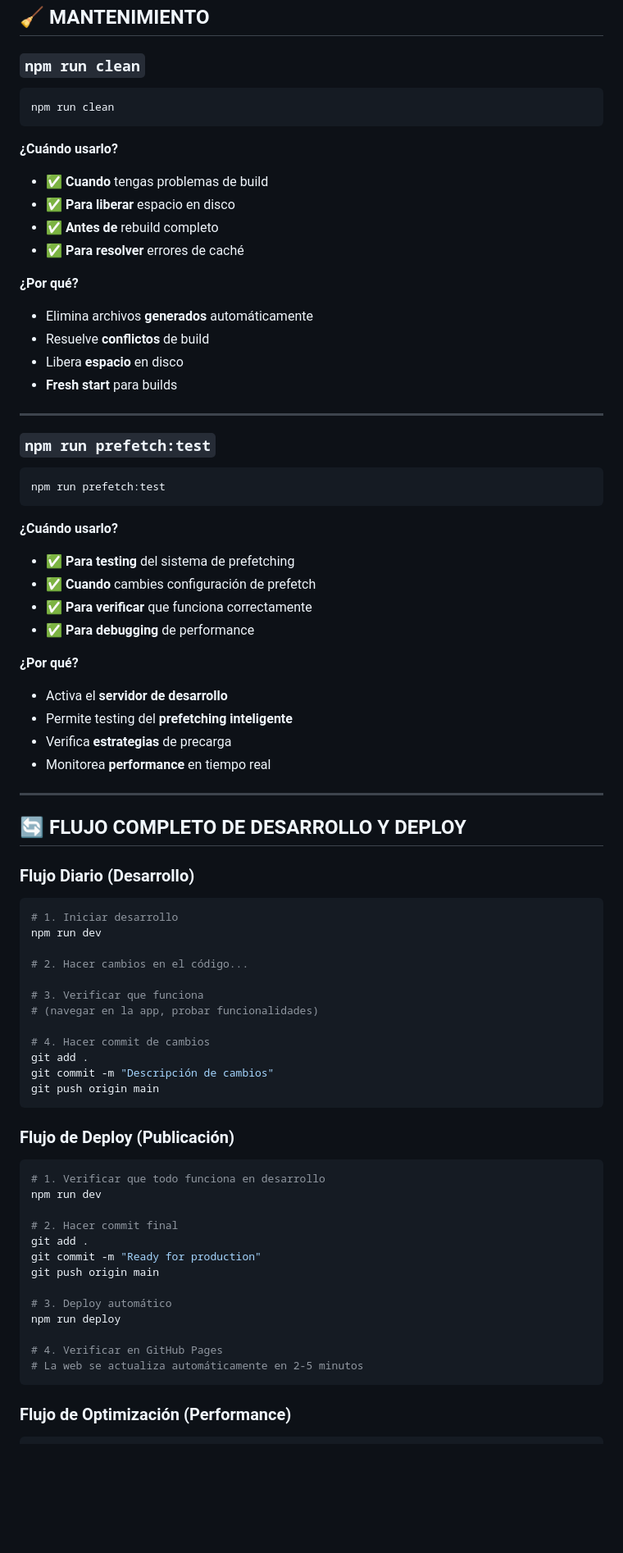
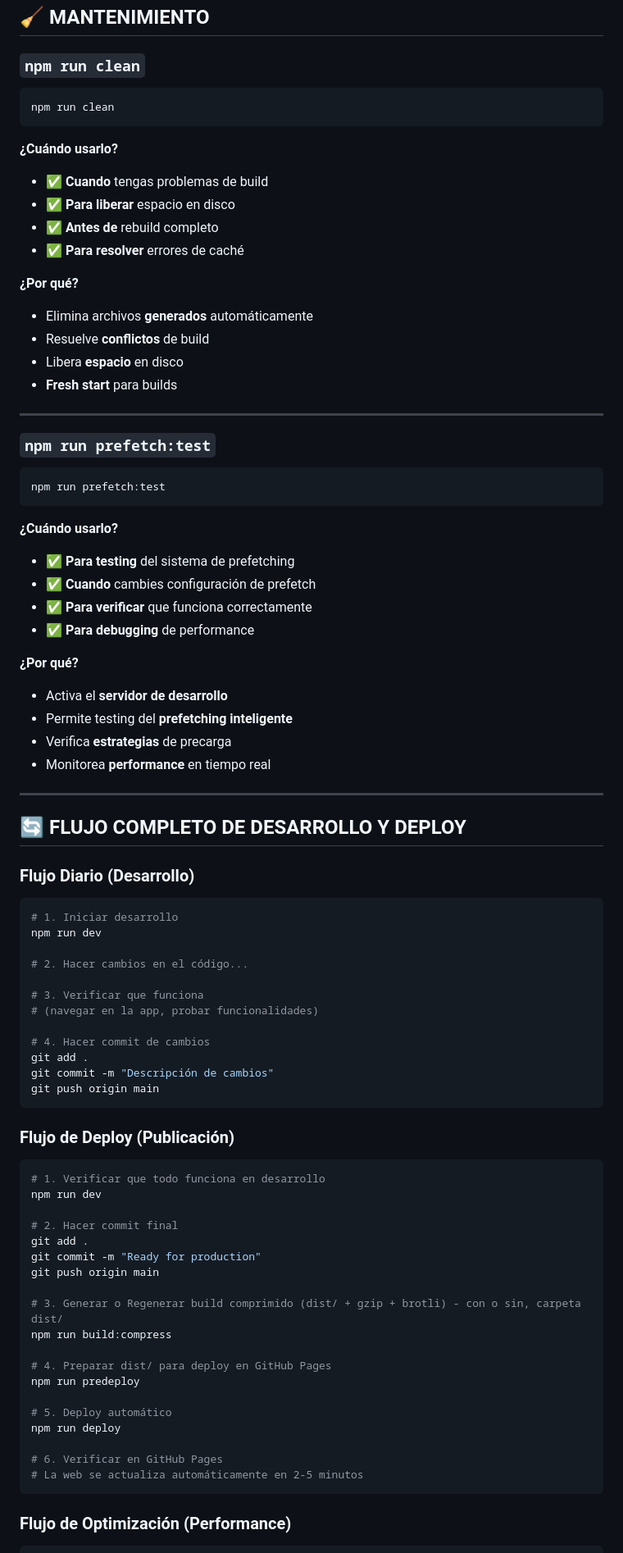
Before and after one commit to JavicSoftCode-01/food-delivery-spa, a Markdown page: COMMANDS_README.md, the part around the change printed below. Shown: that part at 82% size. Drawn GitHub-style; blank space fills up the shorter version.

Commit message:
agg md commands

````diff
--- a/COMMANDS_README.md
+++ b/COMMANDS_README.md
@@ -292,17 +336,20 @@ npm run deploy
 ## 🧹 **MANTENIMIENTO**
 
 ### `npm run clean`
+
 ```bash
 npm run clean
 ```
 
 **¿Cuándo usarlo?**
+
 - ✅ **Cuando** tengas problemas de build
 - ✅ **Para liberar** espacio en disco
 - ✅ **Antes de** rebuild completo
 - ✅ **Para resolver** errores de caché
 
 **¿Por qué?**
+
 - Elimina archivos **generados** automáticamente
 - Resuelve **conflictos** de build
 - Libera **espacio** en disco
@@ -311,17 +358,20 @@ npm run clean
 ---
 
 ### `npm run prefetch:test`
+
 ```bash
 npm run prefetch:test
 ```
 
 **¿Cuándo usarlo?**
+
 - ✅ **Para testing** del sistema de prefetching
 - ✅ **Cuando** cambies configuración de prefetch
 - ✅ **Para verificar** que funciona correctamente
 - ✅ **Para debugging** de performance
 
 **¿Por qué?**
+
 - Activa el **servidor de desarrollo**
 - Permite testing del **prefetching inteligente**
 - Verifica **estrategias** de precarga
@@ -332,6 +382,7 @@ npm run prefetch:test
 ## 🔄 **FLUJO COMPLETO DE DESARROLLO Y DEPLOY**
 
 ### **Flujo Diario (Desarrollo)**
+
 ```bash
 # 1. Iniciar desarrollo
 npm run dev
@@ -348,6 +399,7 @@ git push origin main
 ```
 
 ### **Flujo de Deploy (Publicación)**
+
 ```bash
 # 1. Verificar que todo funciona en desarrollo
 npm run dev
@@ -357,10 +409,16 @@ git add .
 git commit -m "Ready for production"
 git push origin main
 
-# 3. Deploy automático
+# 3. Generar o Regenerar build comprimido (dist/ + gzip + brotli) - con o sin, carpeta dist/
+npm run build:compress
+
+# 4. Preparar dist/ para deploy en GitHub Pages
+npm run predeploy
+
+# 5. Deploy automático
 npm run deploy
 
-# 4. Verificar en GitHub Pages
+# 6. Verificar en GitHub Pages
 # La web se actualiza automáticamente en 2-5 minutos
 ```
 
````
Also changed, not shown: other parts of COMMANDS_README.md (+65 -2 lines).
